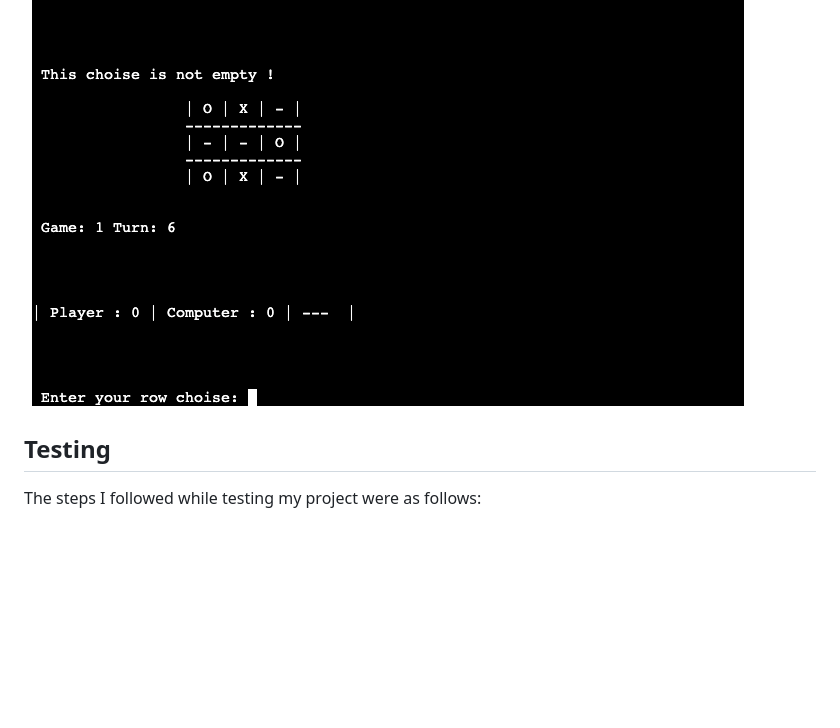
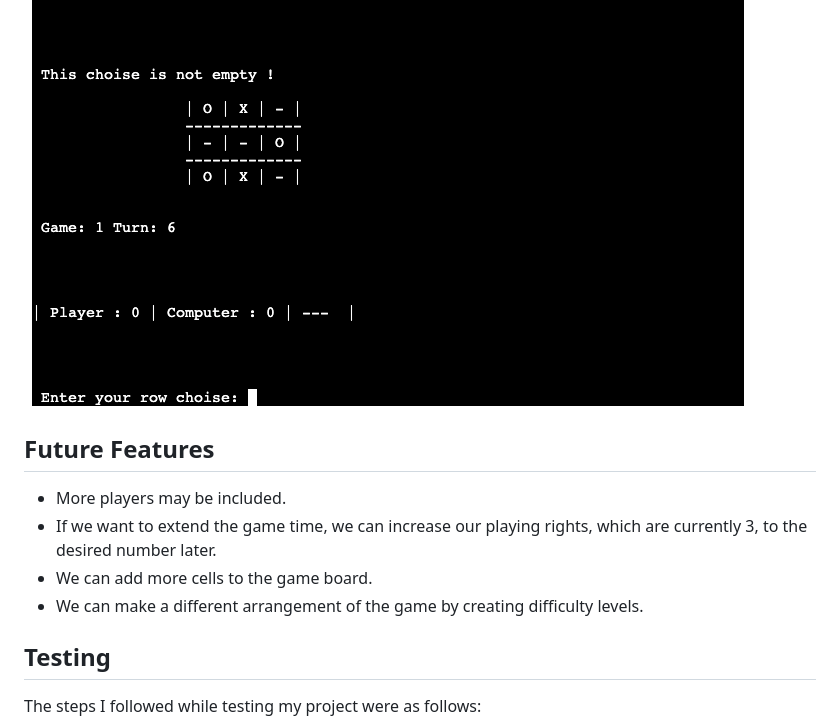
Before and after one commit to mervecoskunn/XOX-Game, a Markdown page: README.md, the part around the change. GitHub-like rendering; blank space fills up the shorter version.

Commit message:
Added future features content on read.me

```diff
--- a/README.md
+++ b/README.md
@@ -60,6 +60,13 @@ If the computer is going to play first, a message is given that the computer wil
 If the player wants to re-select a previously selected location, player will encounter a warning like the one in the picture below.
 
 ![not-empty](images/not-empty.png)
+
+## Future Features
+
+  * More players may be included.
+  * If we want to extend the game time, we can increase our playing rights, which are currently 3, to the desired number later.
+  * We can add more cells to the game board.
+  * We can make a different arrangement of the game by creating difficulty levels.
 
 ## Testing
 
```
